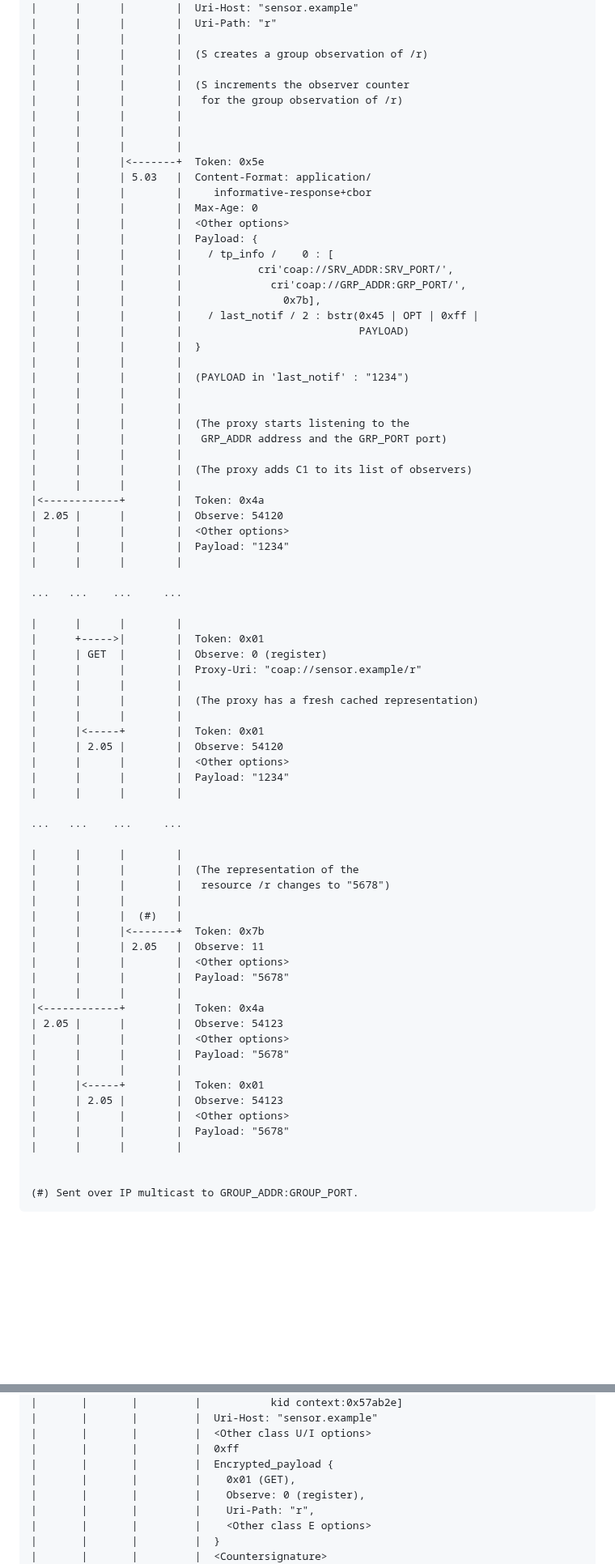
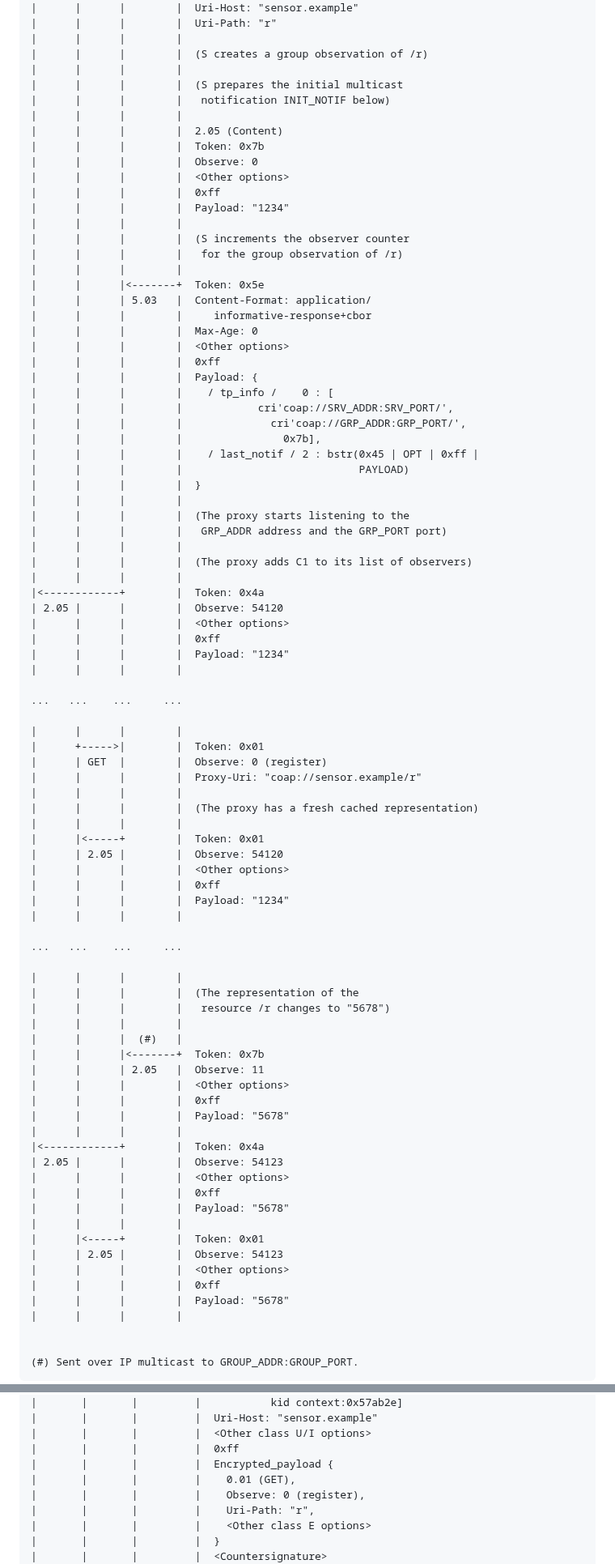
Before and after one commit to core-wg/multicast-notifications-proxy, a Markdown page: draft-ietf-core-multicast-notifications-proxy.md, 2 parts joined by grey strips. Shown at 81% size. GitHub-like rendering; blank space fills up the shorter version.

Commit message:
Examples: aligned notation with that of draft-ietf-core-observe-multicast-notifications

```diff
--- a/draft-ietf-core-multicast-notifications-proxy.md
+++ b/draft-ietf-core-multicast-notifications-proxy.md
@@ -293,16 +293,25 @@ C1     C2     P        S
 |      |      |        |
 |      |      |        |  (S creates a group observation of /r)
 |      |      |        |
+|      |      |        |  (S prepares the initial multicast
+|      |      |        |   notification INIT_NOTIF below)
+|      |      |        |
+|      |      |        |  2.05 (Content)
+|      |      |        |  Token: 0x7b
+|      |      |        |  Observe: 0
+|      |      |        |  <Other options>
+|      |      |        |  0xff
+|      |      |        |  Payload: "1234"
+|      |      |        |
 |      |      |        |  (S increments the observer counter
 |      |      |        |   for the group observation of /r)
-|      |      |        |
-|      |      |        |
 |      |      |        |
 |      |      |<-------+  Token: 0x5e
 |      |      | 5.03   |  Content-Format: application/
 |      |      |        |     informative-response+cbor
 |      |      |        |  Max-Age: 0
 |      |      |        |  <Other options>
+|      |      |        |  0xff
 |      |      |        |  Payload: {
 |      |      |        |    / tp_info /    0 : [
 |      |      |        |            cri'coap://SRV_ADDR:SRV_PORT/',
@@ -312,9 +321,6 @@ C1     C2     P        S
 |      |      |        |                            PAYLOAD)
 |      |      |        |  }
 |      |      |        |
-|      |      |        |  (PAYLOAD in 'last_notif' : "1234")
-|      |      |        |
-|      |      |        |
 |      |      |        |  (The proxy starts listening to the
 |      |      |        |   GRP_ADDR address and the GRP_PORT port)
 |      |      |        |
@@ -323,6 +329,7 @@ C1     C2     P        S
 |<------------+        |  Token: 0x4a
 | 2.05 |      |        |  Observe: 54120
 |      |      |        |  <Other options>
+|      |      |        |  0xff
 |      |      |        |  Payload: "1234"
 |      |      |        |
 
@@ -338,6 +345,7 @@ C1     C2     P        S
 |      |<-----+        |  Token: 0x01
 |      | 2.05 |        |  Observe: 54120
 |      |      |        |  <Other options>
+|      |      |        |  0xff
 |      |      |        |  Payload: "1234"
 |      |      |        |
 
@@ -351,16 +359,19 @@ C1     C2     P        S
 |      |      |<-------+  Token: 0x7b
 |      |      | 2.05   |  Observe: 11
 |      |      |        |  <Other options>
+|      |      |        |  0xff
 |      |      |        |  Payload: "5678"
 |      |      |        |
 |<------------+        |  Token: 0x4a
 | 2.05 |      |        |  Observe: 54123
 |      |      |        |  <Other options>
+|      |      |        |  0xff
 |      |      |        |  Payload: "5678"
 |      |      |        |
 |      |<-----+        |  Token: 0x01
 |      | 2.05 |        |  Observe: 54123
 |      |      |        |  <Other options>
+|      |      |        |  0xff
 |      |      |        |  Payload: "5678"
 |      |      |        |
 
@@ -433,7 +443,7 @@ C1      C2      P         S
 |       |       |         |  <Other class U/I options>
 |       |       |         |  0xff
 |       |       |         |  Encrypted_payload {
-|       |       |         |    0x01 (GET),
+|       |       |         |    0.01 (GET),
 |       |       |         |    Observe: 0 (register),
 |       |       |         |    Uri-Path: "r",
 |       |       |         |    <Other class E options>
```
Also changed, not shown: other parts of draft-ietf-core-multicast-notifications-proxy.md (+22 -14 lines).
